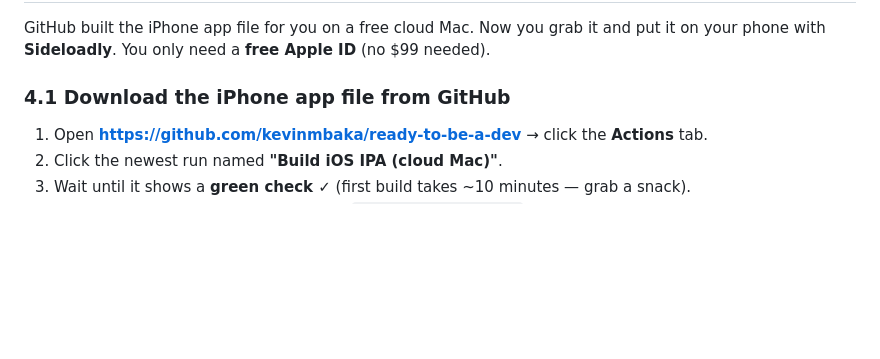
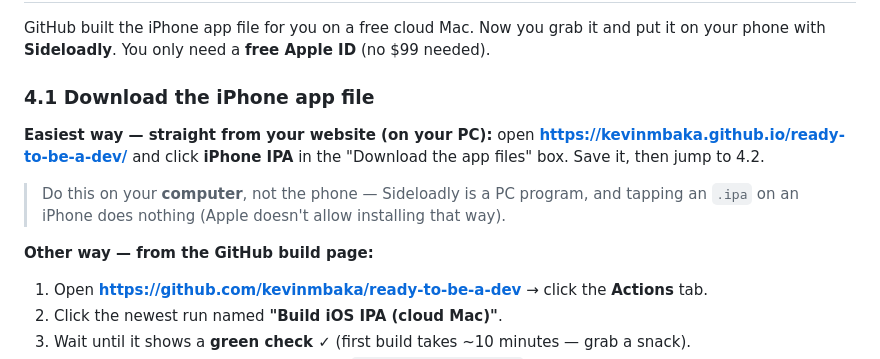
Before and after one commit to kevinmbaka/ready-to-be-a-dev, a Markdown page: START-HERE.md, the part around the change. Drawn GitHub-style; blank space fills up the shorter version.

```diff
--- a/START-HERE.md
+++ b/START-HERE.md
@@ -96,7 +96,16 @@ On the Android phone:
 GitHub built the iPhone app file for you on a free cloud Mac. Now you grab it and put it on
 your phone with **Sideloadly**. You only need a **free Apple ID** (no $99 needed).
 
-### 4.1 Download the iPhone app file from GitHub
+### 4.1 Download the iPhone app file
+
+**Easiest way — straight from your website (on your PC):**
+open **https://kevinmbaka.github.io/ready-to-be-a-dev/** and click **iPhone IPA** in the
+"Download the app files" box. Save it, then jump to 4.2.
+
+> Do this on your **computer**, not the phone — Sideloadly is a PC program, and tapping an
+> `.ipa` on an iPhone does nothing (Apple doesn't allow installing that way).
+
+**Other way — from the GitHub build page:**
 1. Open **https://github.com/kevinmbaka/ready-to-be-a-dev** → click the **Actions** tab.
 2. Click the newest run named **"Build iOS IPA (cloud Mac)"**.
 3. Wait until it shows a **green check ✓** (first build takes ~10 minutes — grab a snack).
```
Also changed, not shown: BUILD.md (+6 -3 lines), HOW-I-BUILT-THIS.md (+35 -1 lines).
